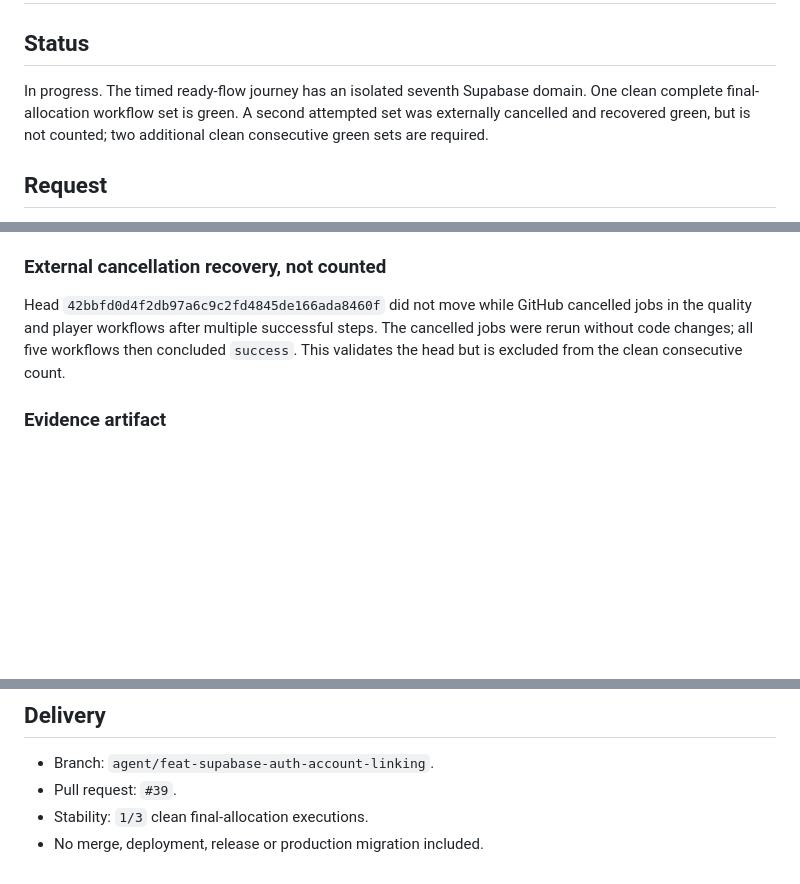
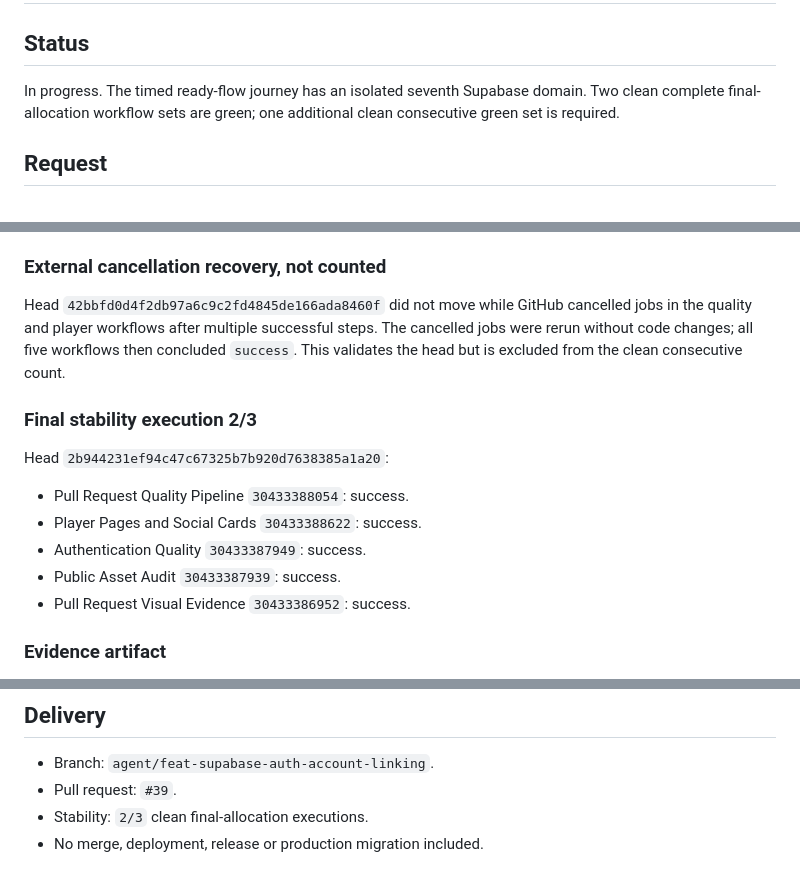
Before and after one commit to juanjoGonDev/106, a Markdown page: .agents/specs/2026-07-29-ci-regression-fix.md, 3 parts joined by grey strips. Drawn GitHub-style; blank space fills up the shorter version.

Commit message:
docs(ci): record second clean stability run

```diff
--- a/.agents/specs/2026-07-29-ci-regression-fix.md
+++ b/.agents/specs/2026-07-29-ci-regression-fix.md
@@ -2,7 +2,7 @@
 
 ## Status
 
-In progress. The timed ready-flow journey has an isolated seventh Supabase domain. One clean complete final-allocation workflow set is green. A second attempted set was externally cancelled and recovered green, but is not counted; two additional clean consecutive green sets are required.
+In progress. The timed ready-flow journey has an isolated seventh Supabase domain. Two clean complete final-allocation workflow sets are green; one additional clean consecutive green set is required.
 
 ## Request
 
@@ -62,6 +62,16 @@ Head `d6d849cfdce08d0f2805bcf14ec11140728e1292`:
 
 Head `42bbfd0d4f2db97a6c9c2fd4845de166ada8460f` did not move while GitHub cancelled jobs in the quality and player workflows after multiple successful steps. The cancelled jobs were rerun without code changes; all five workflows then concluded `success`. This validates the head but is excluded from the clean consecutive count.
 
+### Final stability execution 2/3
+
+Head `2b944231ef94c47c67325b7b920d7638385a1a20`:
+
+- Pull Request Quality Pipeline `30433388054`: success.
+- Player Pages and Social Cards `30433388622`: success.
+- Authentication Quality `30433387949`: success.
+- Public Asset Audit `30433387939`: success.
+- Pull Request Visual Evidence `30433386952`: success.
+
 ### Evidence artifact
 
 - `platform-evidence-30427861063`, artifact ID `8714334100`.
@@ -82,5 +92,5 @@ Revert the CI-hardening commits as a unit. Do not restore the observer loop, sup
 
 - Branch: `agent/feat-supabase-auth-account-linking`.
 - Pull request: `#39`.
-- Stability: `1/3` clean final-allocation executions.
+- Stability: `2/3` clean final-allocation executions.
 - No merge, deployment, release or production migration included.
```
Also changed, not shown: other parts of .agents/specs/2026-07-29-ci-regression-fix.md (+1 -1 lines).
